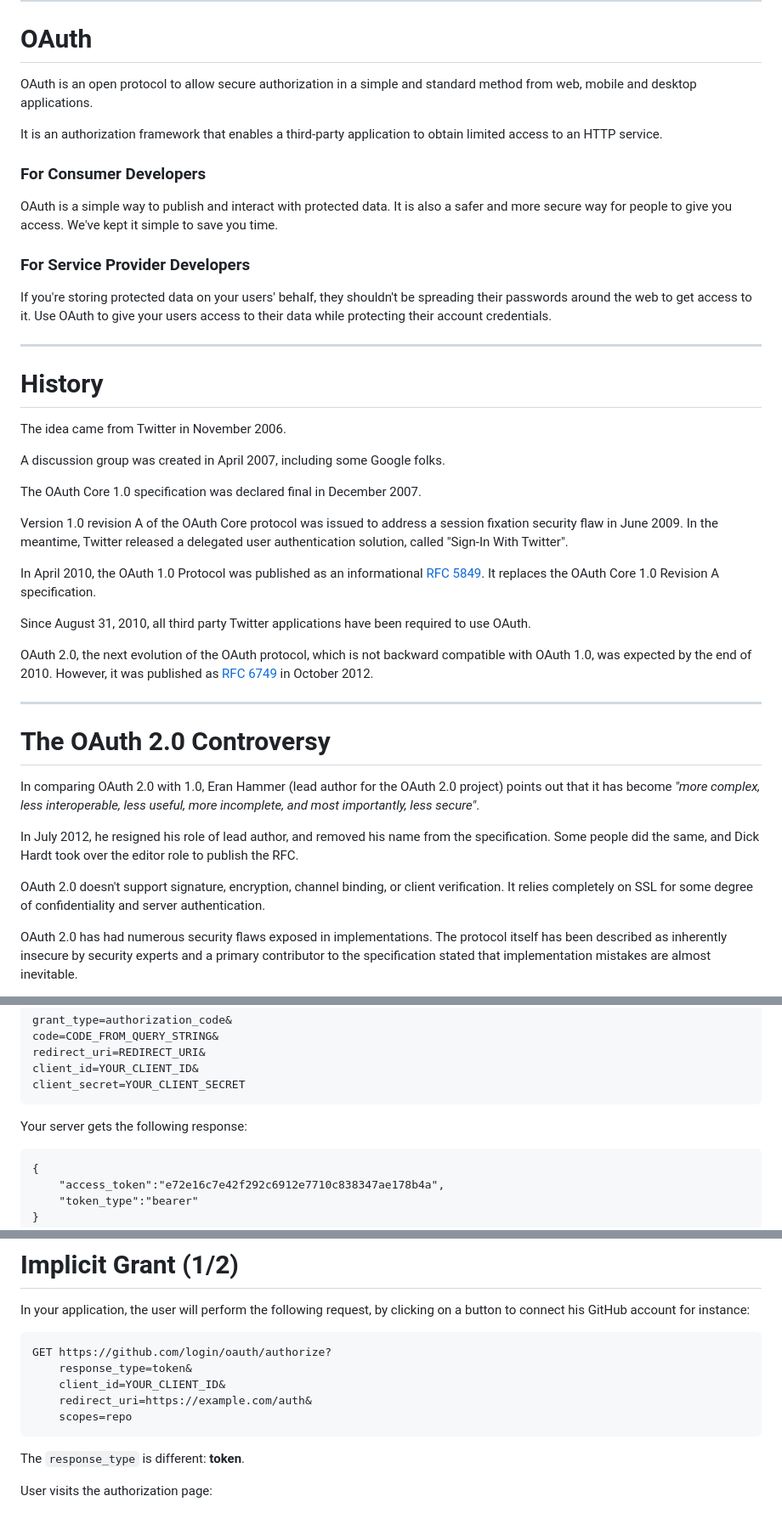
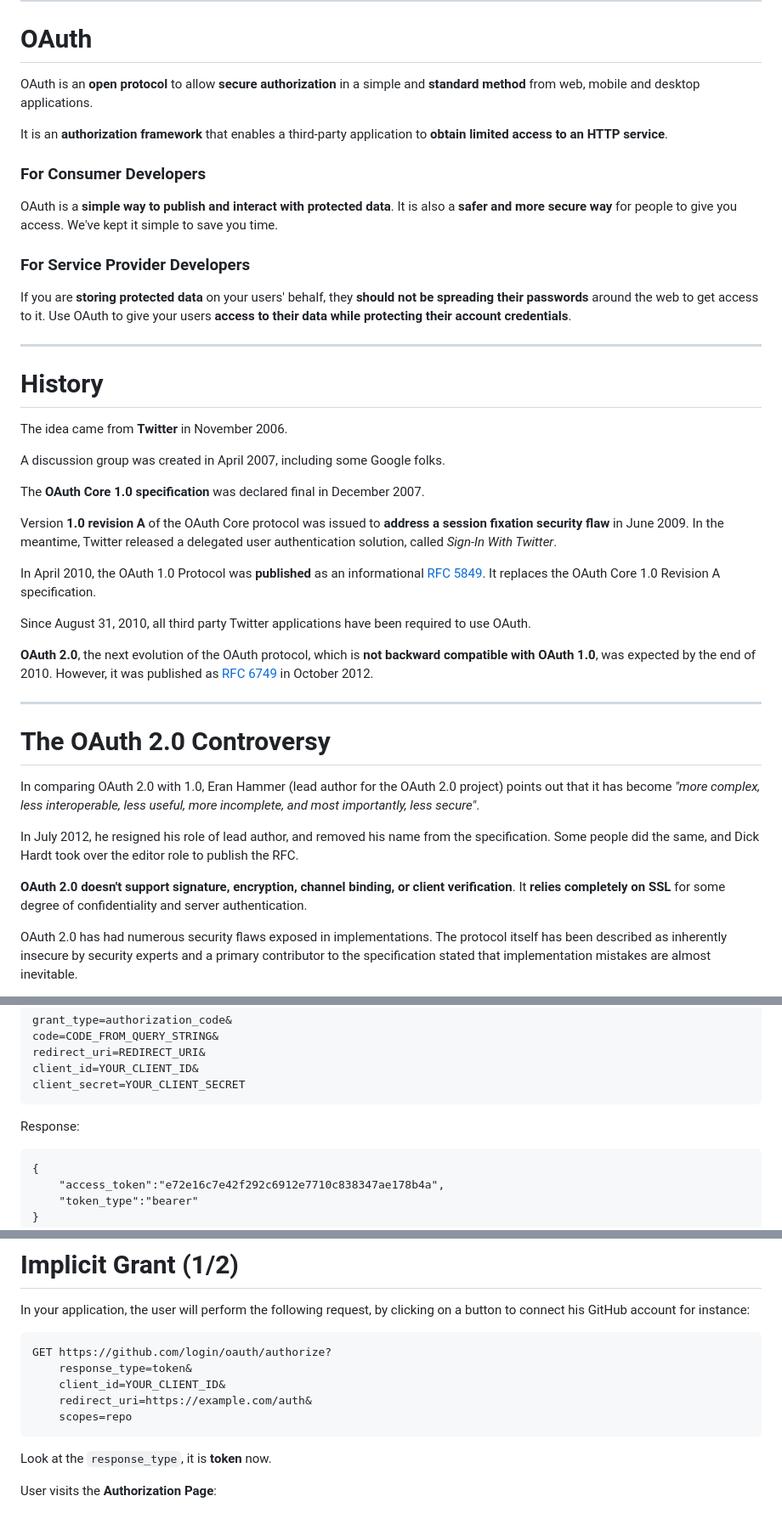
Before and after one commit to willdurand-edu/security-slides, a Markdown page: src/06_oauth.md, 3 parts joined by grey strips. Shown: that part at 85% size. GitHub-like rendering.

```diff
--- a/src/06_oauth.md
+++ b/src/06_oauth.md
@@ -4,47 +4,48 @@
 
 # OAuth
 
-OAuth is an open protocol to allow secure authorization in a simple and standard
-method from web, mobile and desktop applications.
+OAuth is an **open protocol** to allow **secure authorization** in a simple and
+**standard method** from web, mobile and desktop applications.
 
-It is an authorization framework that enables a third-party application to
-obtain limited access to an HTTP service.
+It is an **authorization framework** that enables a third-party application to
+**obtain limited access to an HTTP service**.
 
 ### For Consumer Developers
 
-OAuth is a simple way to publish and interact with protected data. It is also a
-safer and more secure way for people to give you access. We've kept it simple to
-save you time.
+OAuth is a **simple way to publish and interact with protected data**. It is
+also a **safer and more secure way** for people to give you access. We've kept
+it simple to save you time.
 
 ### For Service Provider Developers
 
-If you're storing protected data on your users' behalf, they shouldn't be
-spreading their passwords around the web to get access to it. Use OAuth to give
-your users access to their data while protecting their account credentials.
+If you are **storing protected data** on your users' behalf, they **should not
+be spreading their passwords** around the web to get access to it. Use OAuth to
+give your users **access to their data while protecting their account
+credentials**.
 
 ---
 
 # History
 
-The idea came from Twitter in November 2006.
+The idea came from **Twitter** in November 2006.
 
 A discussion group was created in April 2007, including some Google folks.
 
-The OAuth Core 1.0 specification was declared final in December 2007.
+The **OAuth Core 1.0 specification** was declared final in December 2007.
 
-Version 1.0 revision A of the OAuth Core protocol was issued to address a
-session fixation security flaw in June 2009. In the meantime, Twitter released a
-delegated user authentication solution, called "Sign-In With Twitter".
+Version **1.0 revision A** of the OAuth Core protocol was issued to **address a
+session fixation security flaw** in June 2009. In the meantime, Twitter released
+a delegated user authentication solution, called _Sign-In With Twitter_.
 
-In April 2010, the OAuth 1.0 Protocol was published as an informational [RFC
+In April 2010, the OAuth 1.0 Protocol was **published** as an informational [RFC
 5849](http://tools.ietf.org/html/rfc5849). It replaces the OAuth Core 1.0
 Revision A specification.
 
 Since August 31, 2010, all third party Twitter applications have been required
 to use OAuth.
 
-OAuth 2.0, the next evolution of the OAuth protocol, which is not backward
-compatible with OAuth 1.0, was expected by the end of 2010. However, it was
+**OAuth 2.0**, the next evolution of the OAuth protocol, which is **not backward
+compatible with OAuth 1.0**, was expected by the end of 2010. However, it was
 published as [RFC 6749](http://tools.ietf.org/html/rfc6749) in October 2012.
 
 ---
@@ -59,9 +60,9 @@ In July 2012, he resigned his role of lead author, and removed his name from the
 specification. Some people did the same, and Dick Hardt took over the editor
 role to publish the RFC.
 
-OAuth 2.0 doesn't support signature, encryption, channel binding, or client
-verification. It relies completely on SSL for some degree of confidentiality and
-server authentication.
+**OAuth 2.0 doesn't support signature, encryption, channel binding, or client
+verification**. It **relies completely on SSL** for some degree of
+confidentiality and server authentication.
 
 OAuth 2.0 has had numerous security flaws exposed in implementations. The
 protocol itself has been described as inherently insecure by security experts
@@ -507,7 +510,7 @@ POST body:
     client_id=YOUR_CLIENT_ID&
     client_secret=YOUR_CLIENT_SECRET
 
-Your server gets the following response:
+Response:
 
     {
         "access_token":"e72e16c7e42f292c6912e7710c838347ae178b4a",
@@ -537,9 +540,9 @@ a button to connect his GitHub account for instance:
         redirect_uri=https://example.com/auth&
         scopes=repo
 
-The `response_type` is different: **token**.
+Look at the `response_type`, it is **token** now.
 
-User visits the authorization page:
+User visits the **Authorization Page**:
 
 ![](../images/oauth_prompt.png)
 
```
Also changed, not shown: other parts of src/06_oauth.md (+89 -83 lines), src/05_authorization.md (+13 -10 lines), images/yes.jpg (added).
